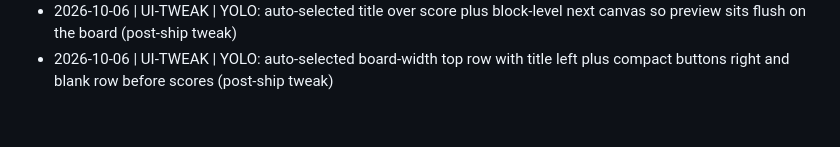
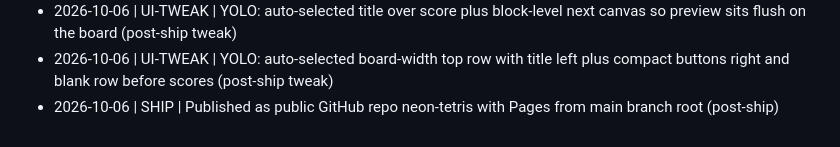
Before and after one commit to mlesk/neon-tetris, a Markdown page: team-state/decisions.md, the part around the change. GitHub-like rendering.

```diff
--- a/team-state/decisions.md
+++ b/team-state/decisions.md
@@ -53,3 +53,4 @@
 - 2026-10-06 | UI-TWEAK | YOLO: auto-selected labelless next piece with prohibition-icon hidden state plus even 22px HUD stats because HUD must read as one clean row (post-ship tweak)
 - 2026-10-06 | UI-TWEAK | YOLO: auto-selected title over score plus block-level next canvas so preview sits flush on the board (post-ship tweak)
 - 2026-10-06 | UI-TWEAK | YOLO: auto-selected board-width top row with title left plus compact buttons right and blank row before scores (post-ship tweak)
+- 2026-10-06 | SHIP | Published as public GitHub repo neon-tetris with Pages from main branch root (post-ship)
```
Also changed, not shown: team-state/verification.md (+1 -0 lines).
